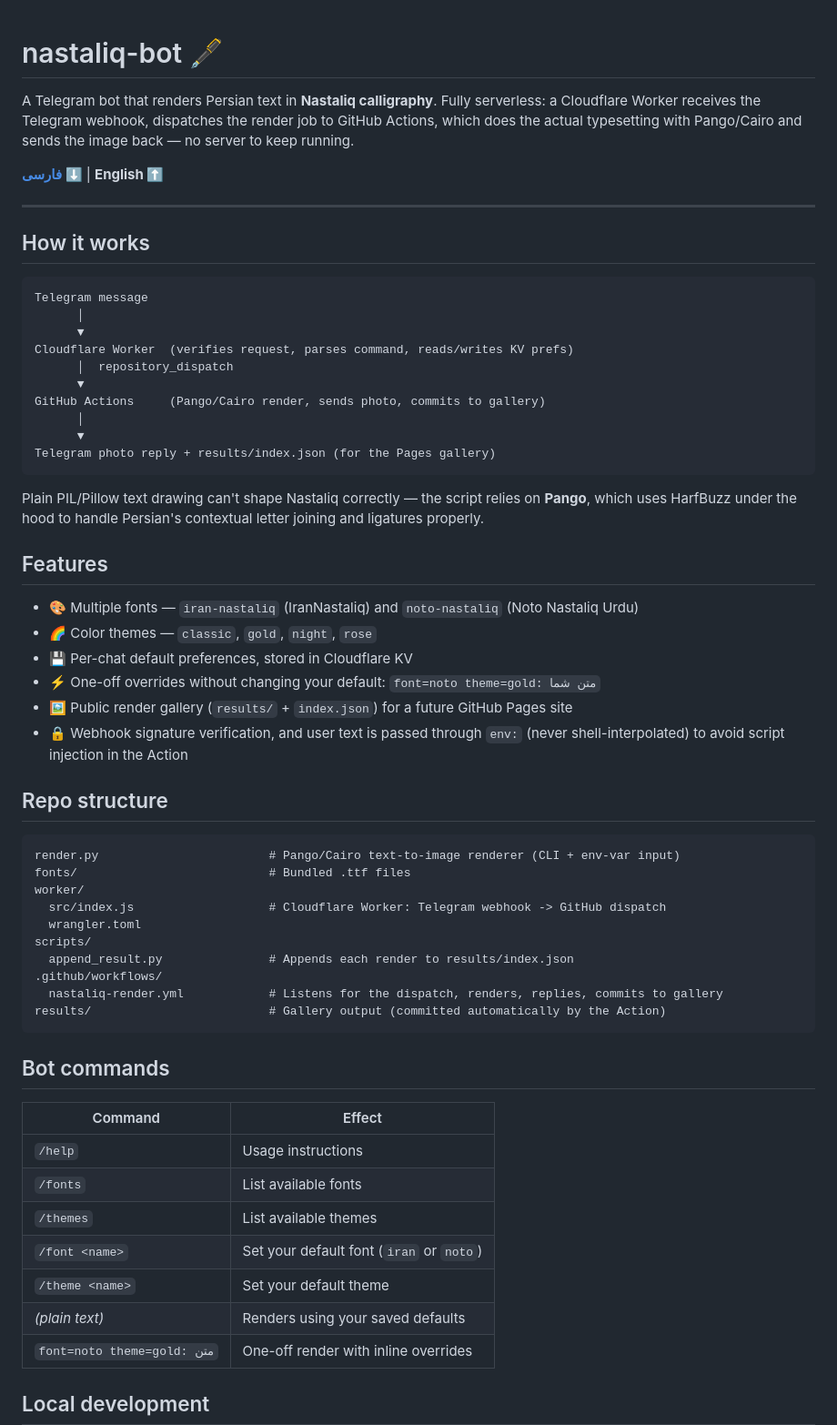
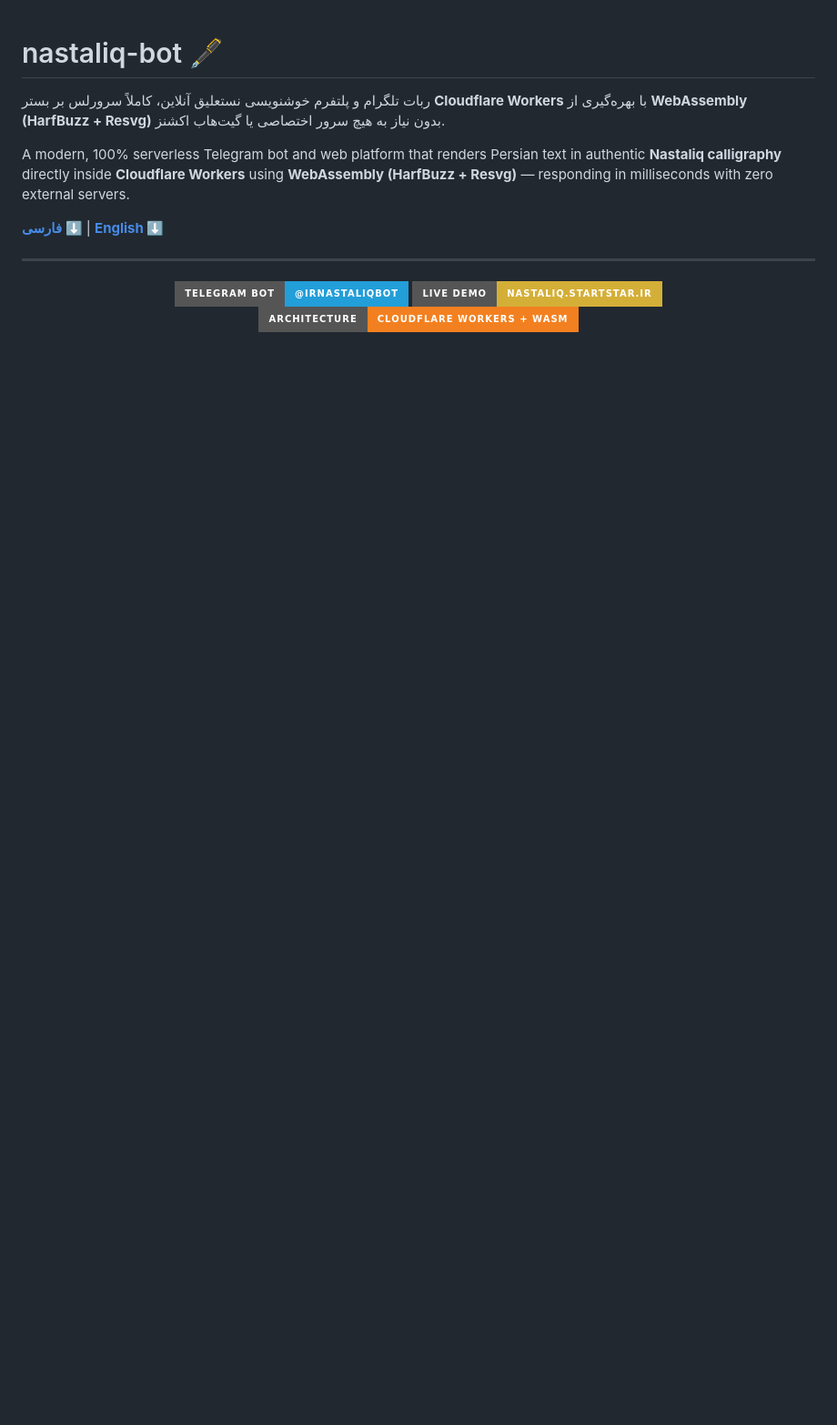
Before and after one commit to aliaslany/nastaliq, a Markdown page: README.md, the part around one of its changes. Shown at 91% size. GitHub-like rendering; badges without logos; blank space fills up the shorter version.

````diff
--- a/README.md
+++ b/README.md
@@ -1,63 +1,20 @@
 # nastaliq-bot 🖋️
 
-A Telegram bot that renders Persian text in **Nastaliq calligraphy**. Fully serverless: a Cloudflare Worker receives the Telegram webhook, dispatches the render job to GitHub Actions, which does the actual typesetting with Pango/Cairo and sends the image back — no server to keep running.
+ربات تلگرام و پلتفرم خوشنویسی نستعلیق آنلاین، کاملاً سرورلس بر بستر **Cloudflare Workers** با بهره‌گیری از **WebAssembly (HarfBuzz + Resvg)** بدون نیاز به هیچ سرور اختصاصی یا گیت‌هاب اکشنز.
 
-**[فارسی ⬇️](#فارسی)** | **English ⬆️**
+A modern, 100% serverless Telegram bot and web platform that renders Persian text in authentic **Nastaliq calligraphy** directly inside **Cloudflare Workers** using **WebAssembly (HarfBuzz + Resvg)** — responding in milliseconds with zero external servers.
+
+**[فارسی ⬇️](#فارسی)** | **[English ⬇️](#english)**
 
 ---
 
-## How it works
+<p align="center">
+  <a href="https://t.me/IRnastaliqbot">
+    <img src="https://img.shields.io/badge/Telegram_Bot-@IRnastaliqbot-229ed9?style=for-the-badge&logo=telegram" alt="Telegram Bot"/>
+  </a>
+  <a href="https://nastaliq.startstar.ir">
+    <img src="https://img.shields.io/badge/Live_Demo-nastaliq.startstar.ir-d4af37?style=for-the-badge&logo=cloudflare" alt="Live Demo"/>
+  </a>
+  <img src="https://img.shields.io/badge/Architecture-Cloudflare_Workers_+_WASM-f38020?style=for-the-badge&logo=cloudflareworkers" alt="Cloudflare Workers"/>
+</p>
 
-```
-Telegram message
-      │
-      ▼
-Cloudflare Worker  (verifies request, parses command, reads/writes KV prefs)
-      │  repository_dispatch
-      ▼
-GitHub Actions     (Pango/Cairo render, sends photo, commits to gallery)
-      │
-      ▼
-Telegram photo reply + results/index.json (for the Pages gallery)
-```
-
-Plain PIL/Pillow text drawing can't shape Nastaliq correctly — the script relies on **Pango**, which uses HarfBuzz under the hood to handle Persian's contextual letter joining and ligatures properly.
-
-## Features
-
-- 🎨 Multiple fonts — `iran-nastaliq` (IranNastaliq) and `noto-nastaliq` (Noto Nastaliq Urdu)
-- 🌈 Color themes — `classic`, `gold`, `night`, `rose`
-- 💾 Per-chat default preferences, stored in Cloudflare KV
-- ⚡ One-off overrides without changing your default: `font=noto theme=gold: متن شما`
-- 🖼️ Public render gallery (`results/` + `index.json`) for a future GitHub Pages site
-- 🔒 Webhook signature verification, and user text is passed through `env:` (never shell-interpolated) to avoid script injection in the Action
-
-## Repo structure
-
-```
-render.py                        # Pango/Cairo text-to-image renderer (CLI + env-var input)
-fonts/                           # Bundled .ttf files
-worker/
-  src/index.js                   # Cloudflare Worker: Telegram webhook -> GitHub dispatch
-  wrangler.toml
-scripts/
-  append_result.py               # Appends each render to results/index.json
-.github/workflows/
-  nastaliq-render.yml            # Listens for the dispatch, renders, replies, commits to gallery
-results/                         # Gallery output (committed automatically by the Action)
-```
-
-## Bot commands
-
-| Command | Effect |
-|---|---|
-| `/help` | Usage instructions |
-| `/fonts` | List available fonts |
-| `/themes` | List available themes |
-| `/font <name>` | Set your default font (`iran` or `noto`) |
-| `/theme <name>` | Set your default theme |
-| _(plain text)_ | Renders using your saved defaults |
-| `font=noto theme=gold: متن` | One-off render with inline overrides |
-
-## Local development
-
````
Also changed, not shown: other parts of README.md (+78 -86 lines), docs/images/ferdowsi-classic.png (added), docs/images/hafez-gold.png (added), docs/images/khayyam-emerald.png (added), docs/images/molana-rose.png (added), docs/images/saadi-night.png (added), 13 other files.
